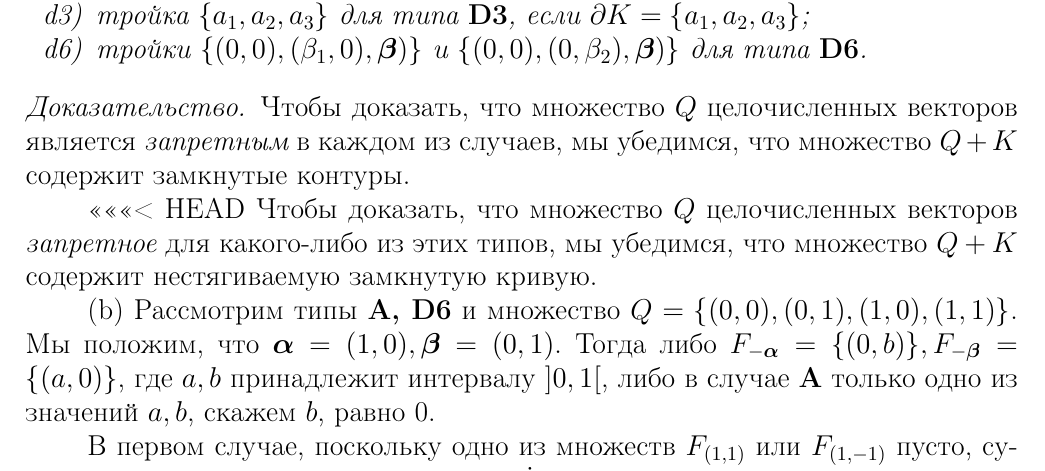
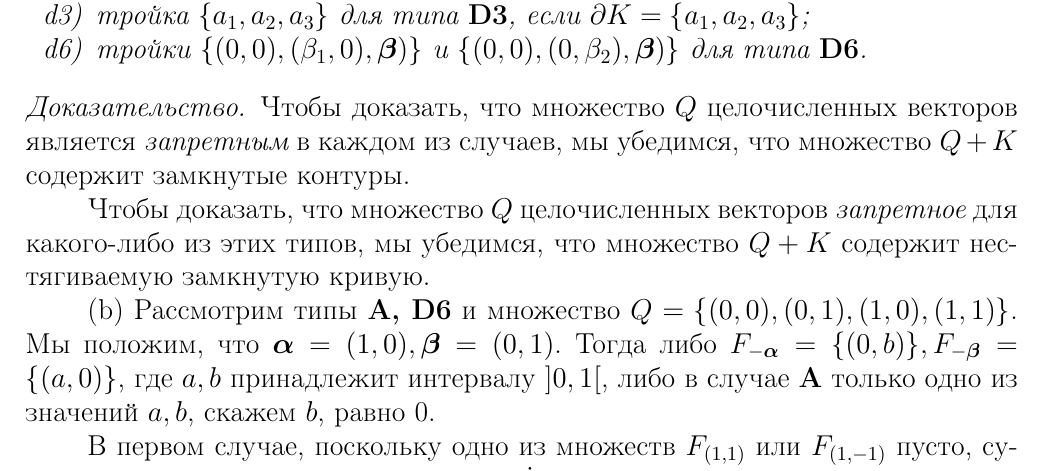
Before and after one commit to dimalek97/Drozdov-Phd-Dissertation, a LaTeX thesis (qualification-work.tex, which reads qualification-work/part3qw.tex): part of page 62 of 80, cut so that both start at the same text. Compiled offline with pdfLaTeX.

Commit message:
Update part3qw.tex

```diff
--- a/qualification-work/part3qw.tex
+++ b/qualification-work/part3qw.tex
@@ -457,12 +457,11 @@ $\widetilde d+Q\not\IN D^k.$
 \begin{proof}
 Чтобы доказать, что множество $Q$ целочисленных векторов является {\em запретным} в каждом из случаев, мы убедимся, что множество $Q+K$ содержит замкнутые контуры.
 
-<<<<<<< HEAD
 Чтобы доказать, что множество $Q$ целочисленных векторов {\em запретное} для какого-либо из этих типов, мы убедимся, что множество $Q+K$ содержит нестягиваемую замкнутую  кривую.
 
 (b)  Рассмотрим типы {\bf A, D6} и множество $Q=\{(0,0), (0,1), (1,0), (1,1)\}$. Мы положим, что $\bma=(1,0), \bmb=(0,1)$. Тогда   либо $F_{-\bma}=\{(0,b)\}, F_{-\bmb}=\{(a,0)\}$, где $a,b$ принадлежит интервалу $]0,1[$,  либо в случае {\bf A} только одно из значений $a,b$, скажем $b$, равно 0.
 
 
 В первом случае, поскольку одно из множеств $F_{(1,1)}$ или $F_{(1,-1)}$ пусто, существует открытый квадрат $P_1=\dfrac{x+\dot P}{n}$, $x\in \{(-1,-1),(0,-1), (-1,0), (0,0)\}$ который имеет пустое пересечение  с $Q+K$.
-=======
+
 Случай a) очевиден, так как для любого $\bma\in\{(0,1),(1,0)\}$ множество $F_\bma$ несчётно.
```
Also changed, not shown: qualification-work/part3qw.tex (1 more changed lines).
